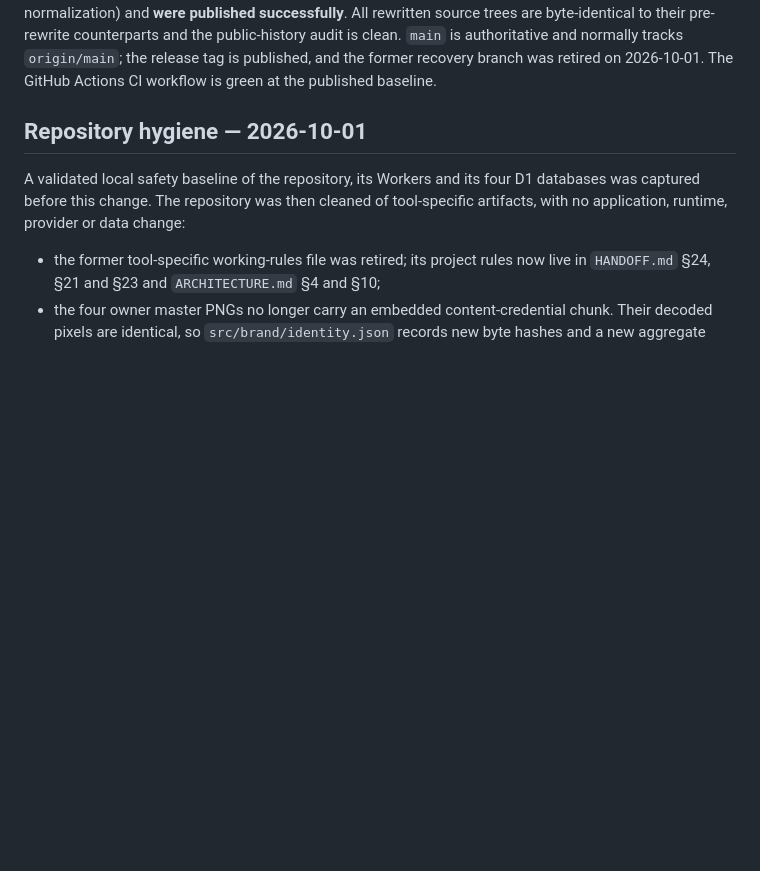
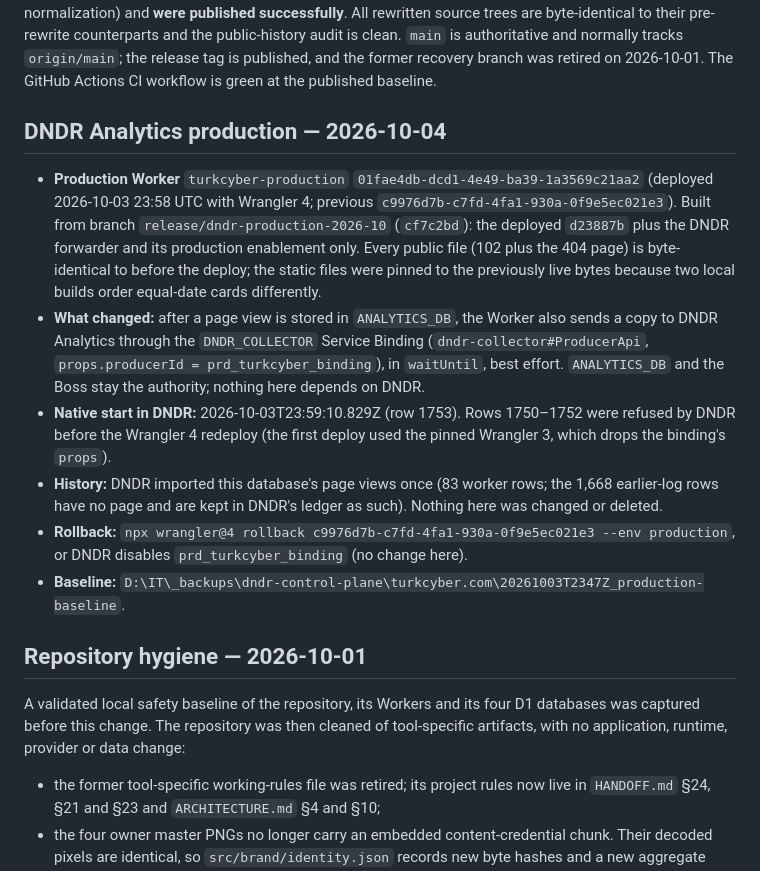
Before and after one commit to hakandndr/TurkCyber, a Markdown page: CURRENT_STATE.md, the part around the change. GitHub-like rendering; blank space fills up the shorter version.

Commit message:
docs: record the DNDR Analytics production copy (DNDR A72)

```diff
--- a/CURRENT_STATE.md
+++ b/CURRENT_STATE.md
@@ -24,6 +24,31 @@ and the public-history audit is clean. `main` is authoritative and normally
 tracks `origin/main`; the release tag is published, and the former recovery
 branch was retired on 2026-10-01. The GitHub Actions CI workflow is green at
 the published baseline.
+
+## DNDR Analytics production — 2026-10-04
+
+- **Production Worker** `turkcyber-production`
+  `01fae4db-dcd1-4e49-ba39-1a3569c21aa2` (deployed 2026-10-03 23:58 UTC with
+  Wrangler 4; previous `c9976d7b-c7fd-4fa1-930a-0f9e5ec021e3`). Built from
+  branch `release/dndr-production-2026-10` (`cf7c2bd`): the deployed
+  `d23887b` plus the DNDR forwarder and its production enablement only. Every
+  public file (102 plus the 404 page) is byte-identical to before the deploy;
+  the static files were pinned to the previously live bytes because two
+  local builds order equal-date cards differently.
+- **What changed:** after a page view is stored in `ANALYTICS_DB`, the Worker
+  also sends a copy to DNDR Analytics through the `DNDR_COLLECTOR` Service
+  Binding (`dndr-collector#ProducerApi`, `props.producerId =
+prd_turkcyber_binding`), in `waitUntil`, best effort. `ANALYTICS_DB` and the
+  Boss stay the authority; nothing here depends on DNDR.
+- **Native start in DNDR:** 2026-10-03T23:59:10.829Z (row 1753). Rows 1750–1752
+  were refused by DNDR before the Wrangler 4 redeploy (the first deploy used
+  the pinned Wrangler 3, which drops the binding's `props`).
+- **History:** DNDR imported this database's page views once (83 worker rows;
+  the 1,668 earlier-log rows have no page and are kept in DNDR's ledger as
+  such). Nothing here was changed or deleted.
+- **Rollback:** `npx wrangler@4 rollback c9976d7b-c7fd-4fa1-930a-0f9e5ec021e3 --env production`,
+  or DNDR disables `prd_turkcyber_binding` (no change here).
+- **Baseline:** `D:\IT\_backups\dndr-control-plane\turkcyber.com\20261003T2347Z_production-baseline`.
 
 ## Repository hygiene — 2026-10-01
 
```
Also changed, not shown: HANDOFF.md (+7 -1 lines), PROCESS.md (+18 -0 lines).
